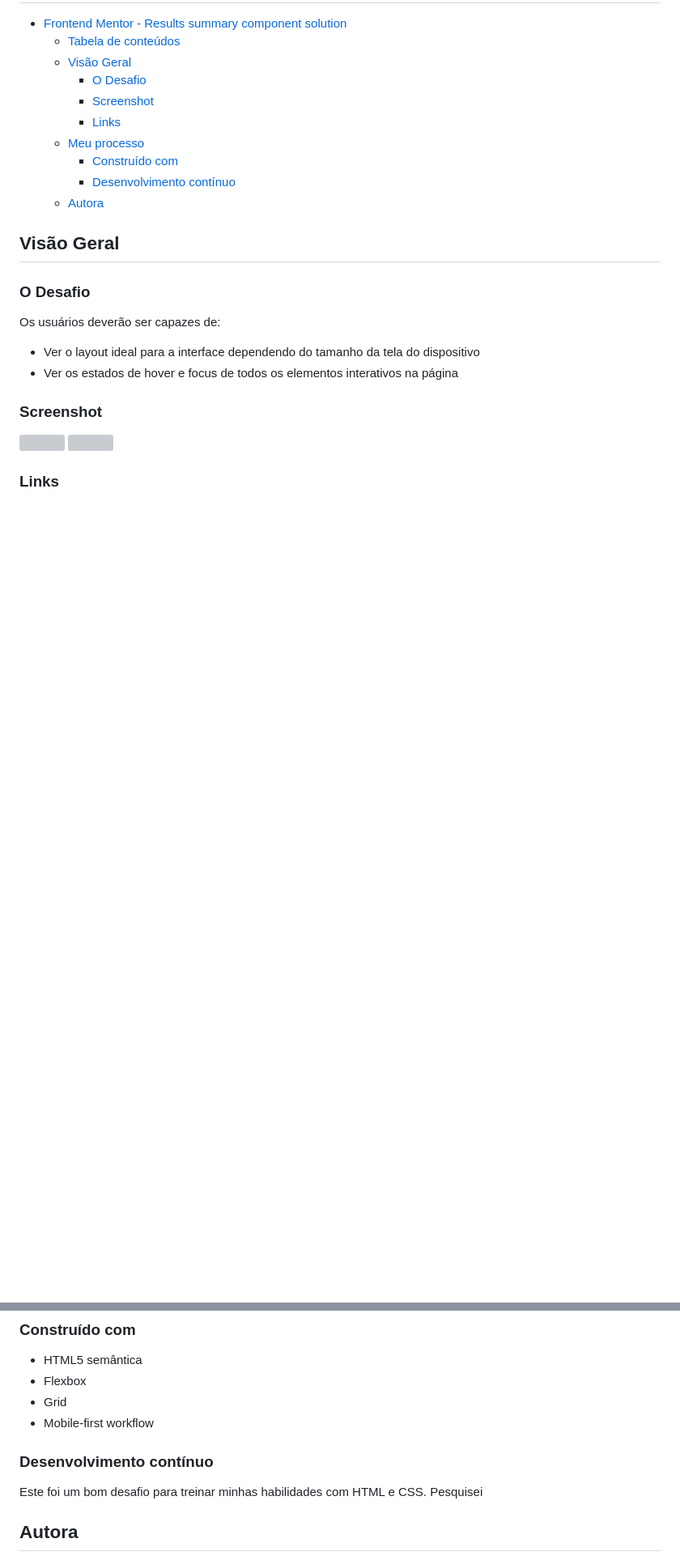
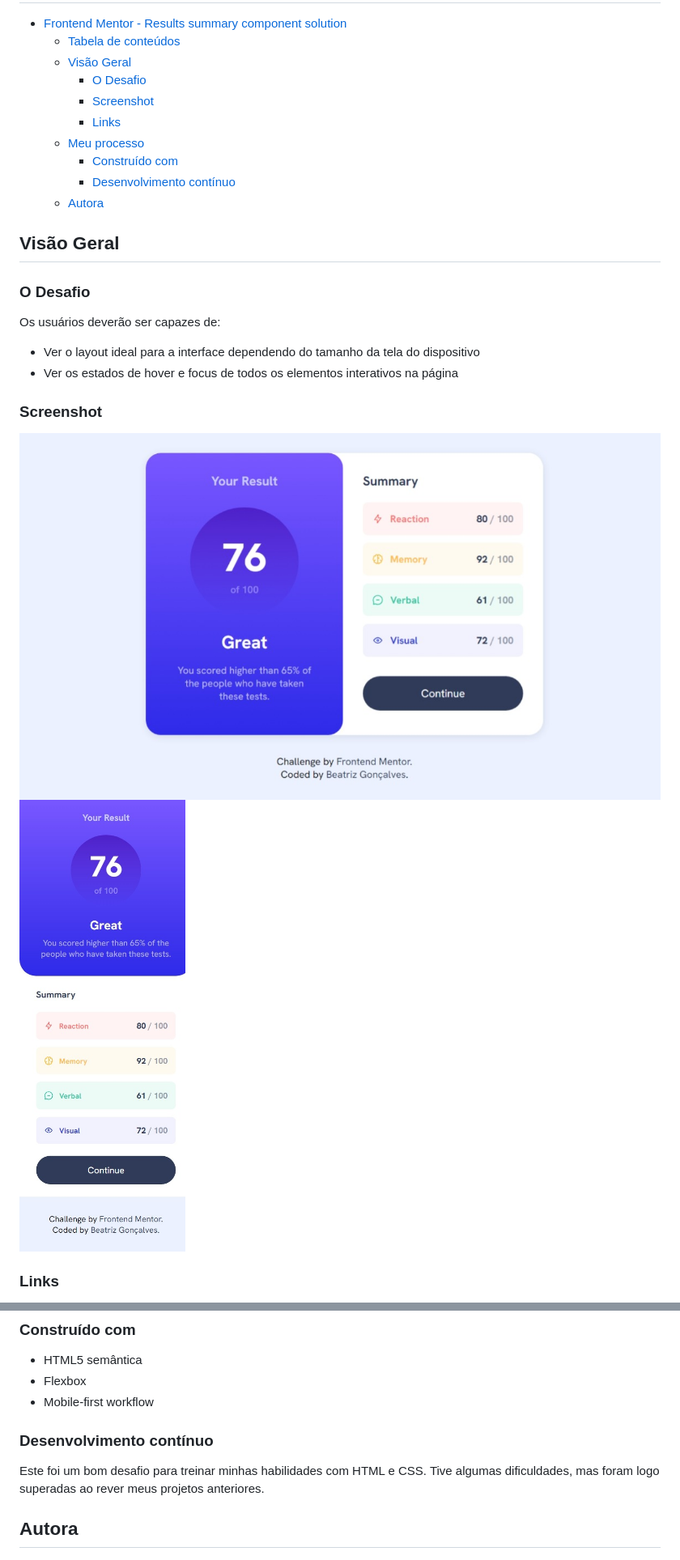
Before and after one commit to beatrizvsgoncalves/results-summary-component-main, a Markdown page: README.md, 2 parts joined by grey strips. Shown at 81% size. Drawn GitHub-style; pictures changed too: screenshots/screenshot-desktop.jpeg (added), screenshots/screenshot-mobile.jpeg (added); blank space fills up the shorter version; grey boxes are pictures that could not be loaded.

```diff
--- a/README.md
+++ b/README.md
@@ -28,8 +28,8 @@ Os usuários deverão ser capazes de:
 
 ### Screenshot
 
-![](images/screenshot-desktop.jpeg)
-![](images/screenshot-mobile.jpeg)
+![](./screenshots/screenshot-desktop.jpeg)
+![](./screenshots/screenshot-mobile.jpeg)
 
 
 ### Links
@@ -44,12 +44,11 @@ Os usuários deverão ser capazes de:
 
 - HTML5 semântica
 - Flexbox
-- Grid
 - Mobile-first workflow
 
 ### Desenvolvimento contínuo
 
-Este foi um bom desafio para treinar minhas habilidades com HTML e CSS. Pesquisei
+Este foi um bom desafio para treinar minhas habilidades com HTML e CSS. Tive algumas dificuldades, mas foram logo superadas ao rever meus projetos anteriores.
 
 ## Autora
 
```
Also changed, not shown: other parts of README.md (+2 -2 lines), README-template.md (deleted, +0 -112 lines), 2 other files.
